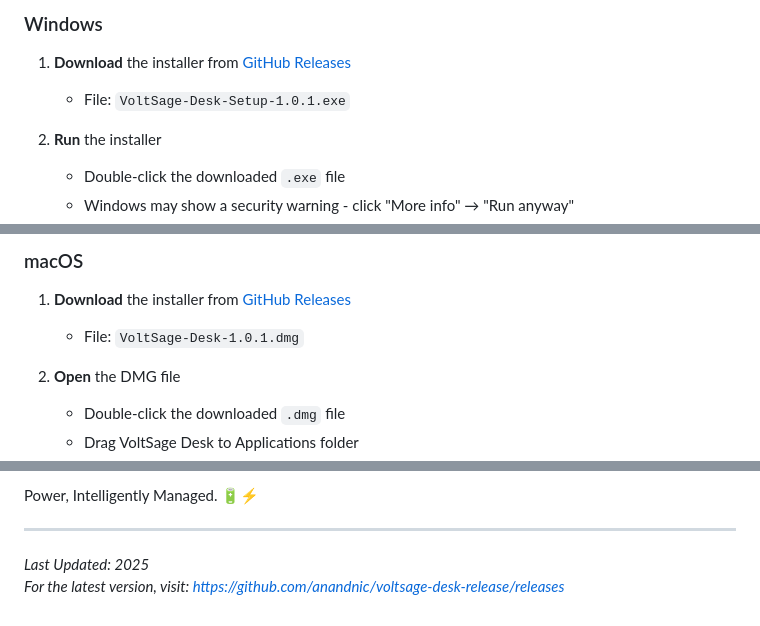
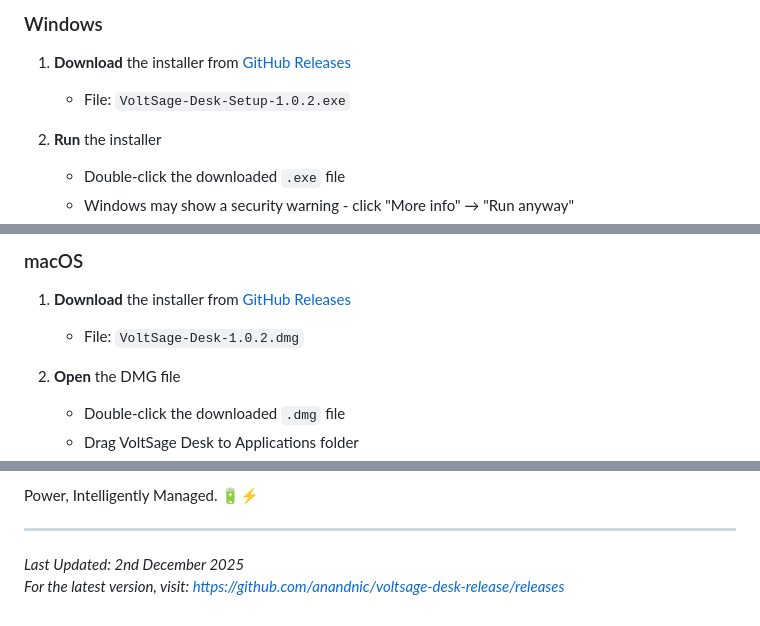
Before and after one commit to anandnic/voltsage-desk-release, a Markdown page: README.md, 3 parts joined by grey strips. Drawn GitHub-style.

```diff
--- a/README.md
+++ b/README.md
@@ -76,7 +76,7 @@ VoltSage Desk is a smart battery management and smart home automation applicatio
 ### Windows
 
 1. **Download** the installer from [GitHub Releases](https://github.com/anandnic/voltsage-desk-release/releases)
-   - File: `VoltSage-Desk-Setup-1.0.1.exe`
+   - File: `VoltSage-Desk-Setup-1.0.2.exe`
 
 2. **Run** the installer
    - Double-click the downloaded `.exe` file
@@ -91,7 +91,7 @@ VoltSage Desk is a smart battery management and smart home automation applicatio
 ### macOS
 
 1. **Download** the installer from [GitHub Releases](https://github.com/anandnic/voltsage-desk-release/releases)
-   - File: `VoltSage-Desk-1.0.1.dmg`
+   - File: `VoltSage-Desk-1.0.2.dmg`
 
 2. **Open** the DMG file
    - Double-click the downloaded `.dmg` file
@@ -511,5 +514,5 @@ Power, Intelligently Managed. 🔋⚡
 
 ---
 
-*Last Updated: 2025*
+*Last Updated: 2nd December 2025*
 *For the latest version, visit: [https://github.com/anandnic/voltsage-desk-release/releases](https://github.com/anandnic/voltsage-desk-release/releases)*
```
Also changed, not shown: other parts of README.md (+8 -5 lines).
